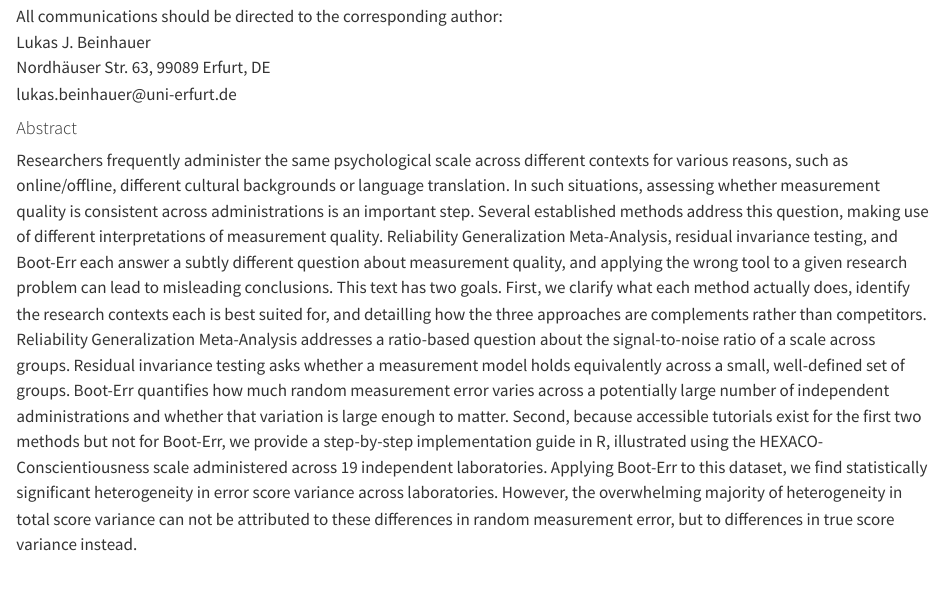
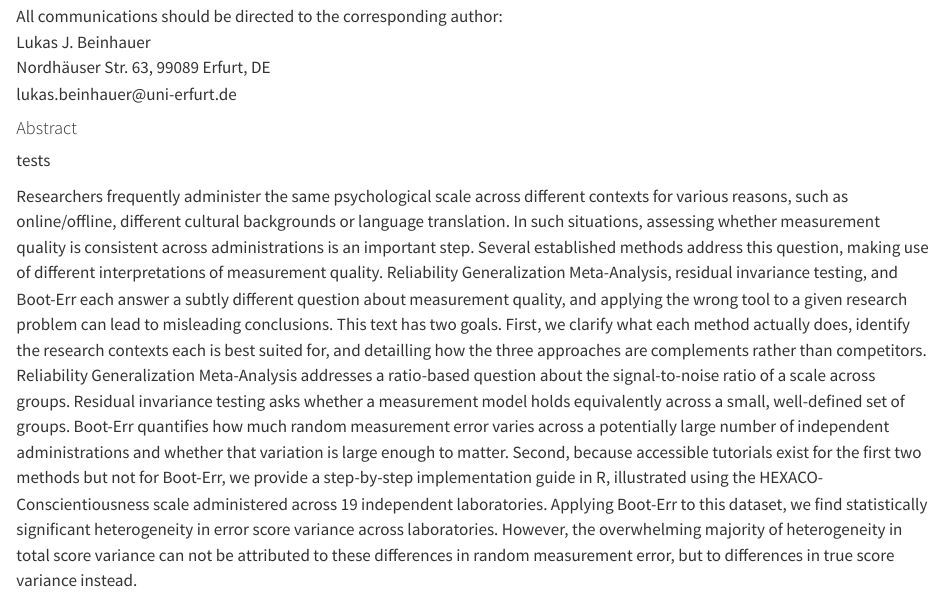
Before and after one commit to LBeinhauer/Tutorial-Boot-Err, a Quarto document (Tutorial.qmd): the page in a window 1100 px wide, from 100 px down. Rendered offline with R 4.5, knitr and Pandoc in place of Quarto, with nearby package versions; long lines of code are wrapped.

Commit message:
Test push from tablet

```diff
--- a/Tutorial.qmd
+++ b/Tutorial.qmd
@@ -17,6 +17,8 @@ lukas.beinhauer\@uni-erfurt.de
 
 
 #### Abstract
+
+tests
 
 Researchers frequently administer the same psychological scale across different contexts for various reasons, such as online/offline, different cultural backgrounds or language translation. In such situations, assessing whether measurement quality is consistent across administrations is an important step. Several established methods address this question, making use of different interpretations of measurement quality. Reliability Generalization Meta-Analysis, residual invariance testing, and Boot-Err each answer a subtly different question about measurement quality, and applying the wrong tool to a given research problem can lead to misleading conclusions. This text has two goals. First, we clarify what each method actually does, identify the research contexts each is best suited for, and detailling how the three approaches are complements rather than competitors. Reliability Generalization Meta-Analysis addresses a ratio-based question about the signal-to-noise ratio of a scale across groups. Residual invariance testing asks whether a measurement model holds equivalently across a small, well-defined set of groups. Boot-Err quantifies how much random measurement error varies across a potentially large number of independent administrations and whether that variation is large enough to matter. Second, because accessible tutorials exist for the first two methods but not for Boot-Err, we provide a step-by-step implementation guide in R, illustrated using the HEXACO-Conscientiousness scale administered across 19 independent laboratories. Applying Boot-Err to this dataset, we find statistically significant heterogeneity in error score variance across laboratories. However, the overwhelming majority of heterogeneity in total score variance can not be attributed to these differences in random measurement error, but to differences in true score variance instead.
 
```
